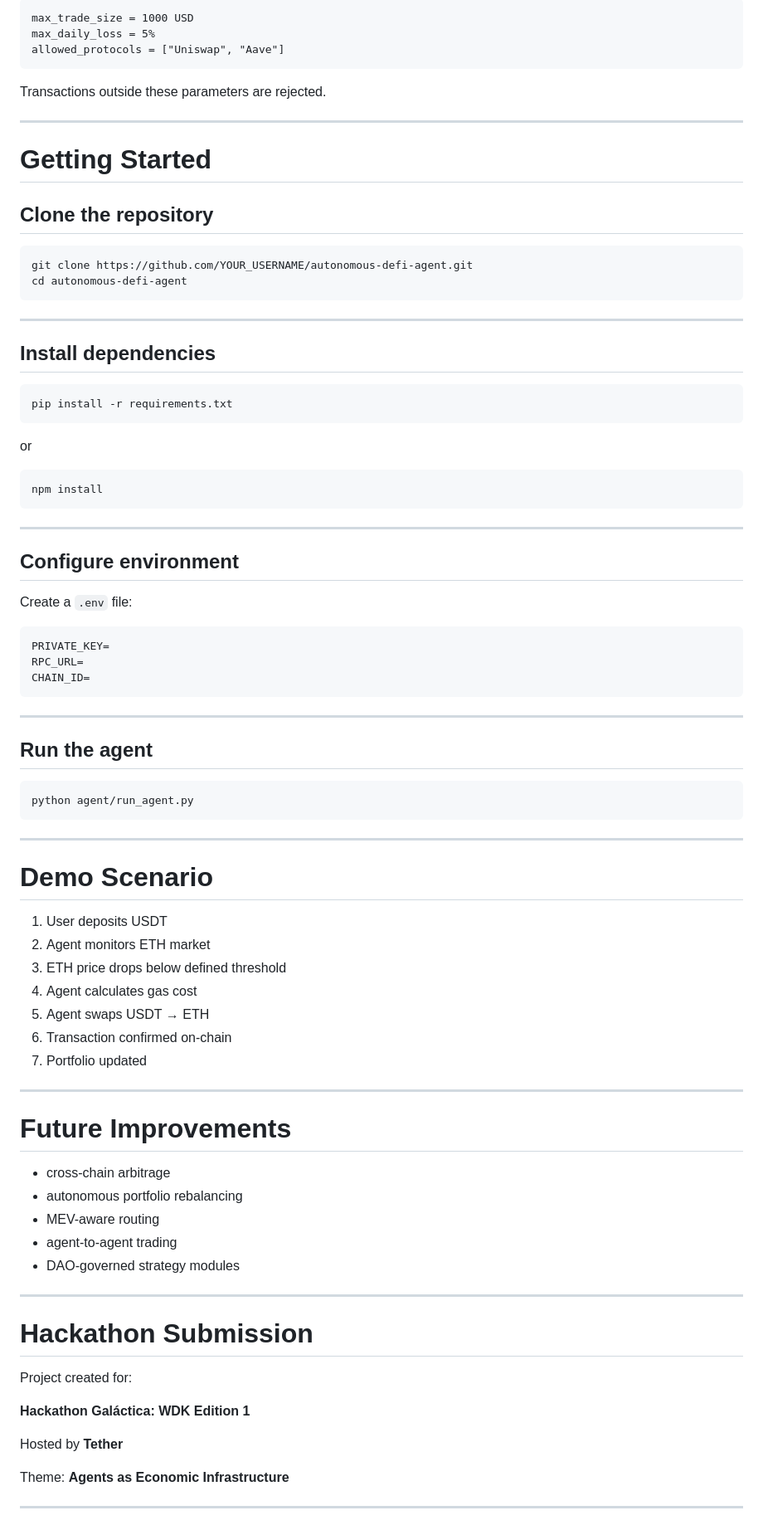
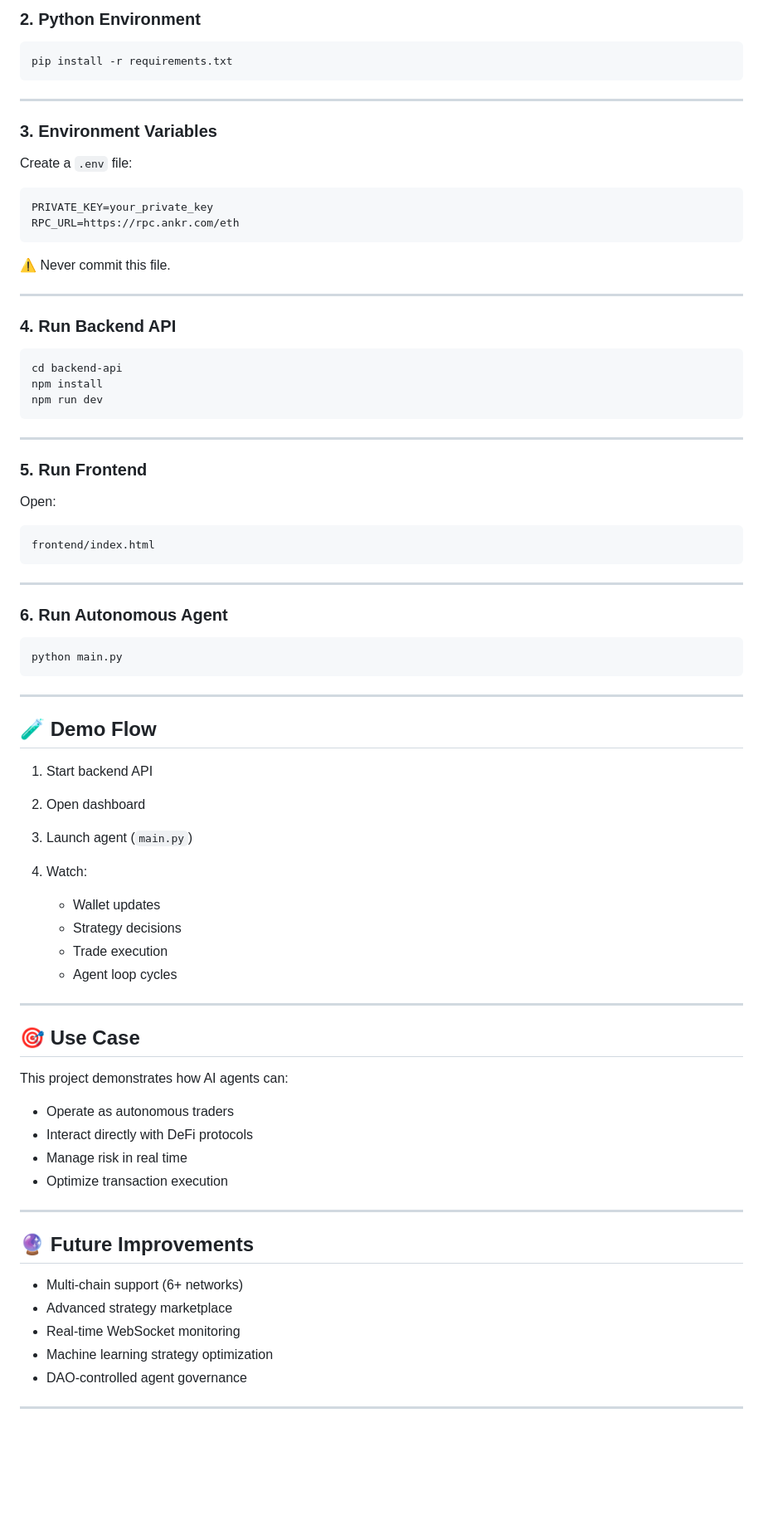
Before and after one commit to nunoedgar-invest/autonomous_DeFi_agent-WDK, a Markdown page: README.md, the part around one of its changes. Shown at 83% size. Rendered like a GitHub page; blank space fills up the shorter version.

````diff
--- a/README.md
+++ b/README.md
@@ -329,89 +121,84 @@ Example:
-```
-max_trade_size = 1000 USD
-max_daily_loss = 5%
-allowed_protocols = ["Uniswap", "Aave"]
-```
-
-Transactions outside these parameters are rejected.
-
----
-
-# Getting Started
-
-## Clone the repository
-
-```
-git clone https://github.com/YOUR_USERNAME/autonomous-defi-agent.git
-cd autonomous-defi-agent
-```
-
----
-
-## Install dependencies
+### 2. Python Environment
 
 ```
 pip install -r requirements.txt
 ```
 
-or
+---
+
+### 3. Environment Variables
+
+Create a `.env` file:
 
 ```
+PRIVATE_KEY=your_private_key
+RPC_URL=https://rpc.ankr.com/eth
+```
+
+⚠️ Never commit this file.
+
+---
+
+### 4. Run Backend API
+
+```
+cd backend-api
 npm install
+npm run dev
 ```
 
 ---
 
-## Configure environment
+### 5. Run Frontend
 
-Create a `.env` file:
+Open:
 
 ```
-PRIVATE_KEY=
-RPC_URL=
-CHAIN_ID=
+frontend/index.html
 ```
 
 ---
 
-## Run the agent
+### 6. Run Autonomous Agent
 
 ```
-python agent/run_agent.py
+python main.py
 ```
 
 ---
 
-# Demo Scenario
+## 🧪 Demo Flow
 
-1. User deposits USDT
-2. Agent monitors ETH market
-3. ETH price drops below defined threshold
-4. Agent calculates gas cost
-5. Agent swaps USDT → ETH
-6. Transaction confirmed on-chain
-7. Portfolio updated
+1. Start backend API
+2. Open dashboard
+3. Launch agent (`main.py`)
+4. Watch:
+
+   * Wallet updates
+   * Strategy decisions
+   * Trade execution
+   * Agent loop cycles
 
 ---
 
-# Future Improvements
+## 🎯 Use Case
 
-* cross-chain arbitrage
-* autonomous portfolio rebalancing
-* MEV-aware routing
-* agent-to-agent trading
-* DAO-governed strategy modules
+This project demonstrates how AI agents can:
+
+* Operate as autonomous traders
+* Interact directly with DeFi protocols
+* Manage risk in real time
+* Optimize transaction execution
 
 ---
 
-# Hackathon Submission
+## 🔮 Future Improvements
 
-Project created for:
-
-**Hackathon Galáctica: WDK Edition 1**
-
-Hosted by **Tether**
-
-Theme: **Agents as Economic Infrastructure**
+* Multi-chain support (6+ networks)
+* Advanced strategy marketplace
+* Real-time WebSocket monitoring
+* Machine learning strategy optimization
+* DAO-controlled agent governance
 
 ---
 
````
Also changed, not shown: other parts of README.md (+92 -286 lines).
